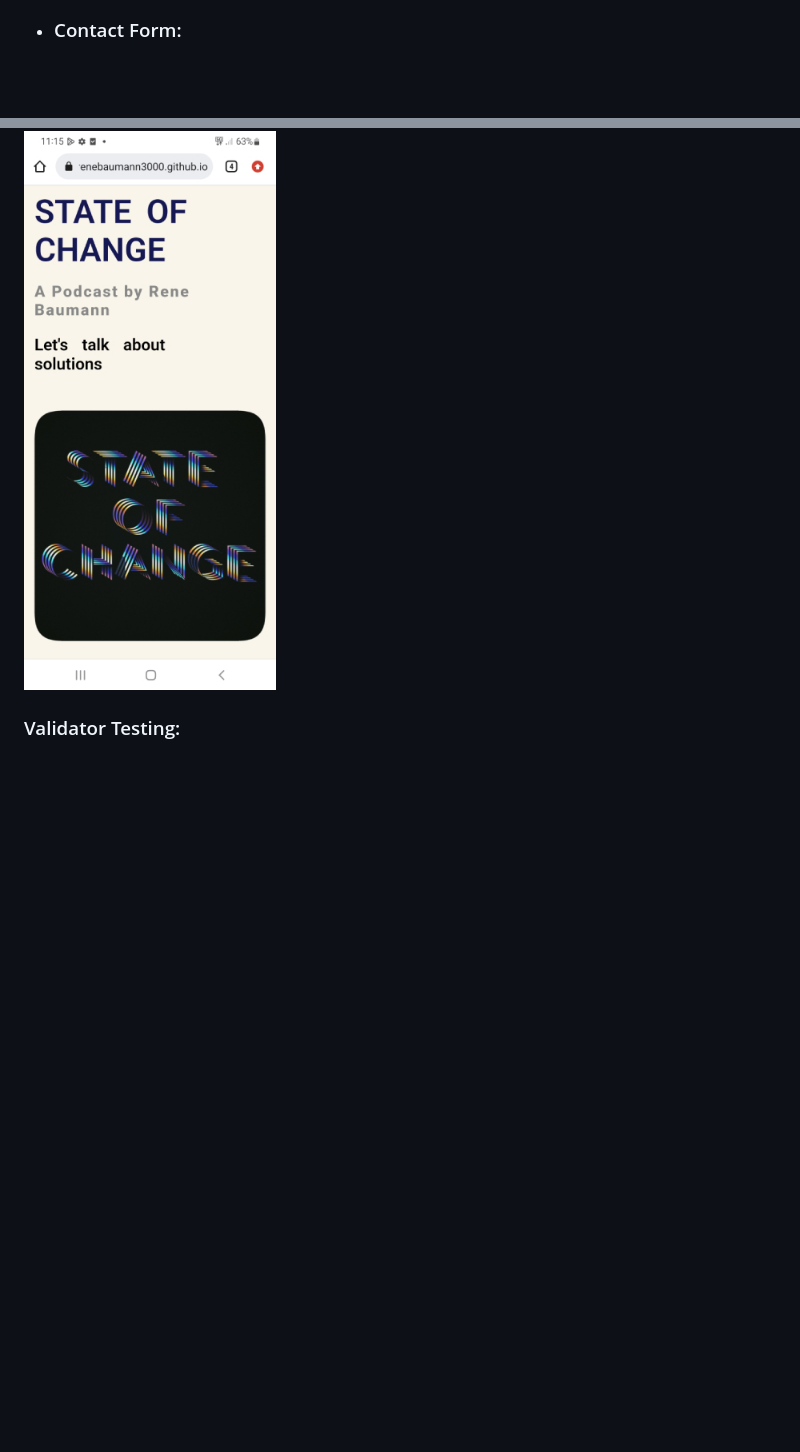
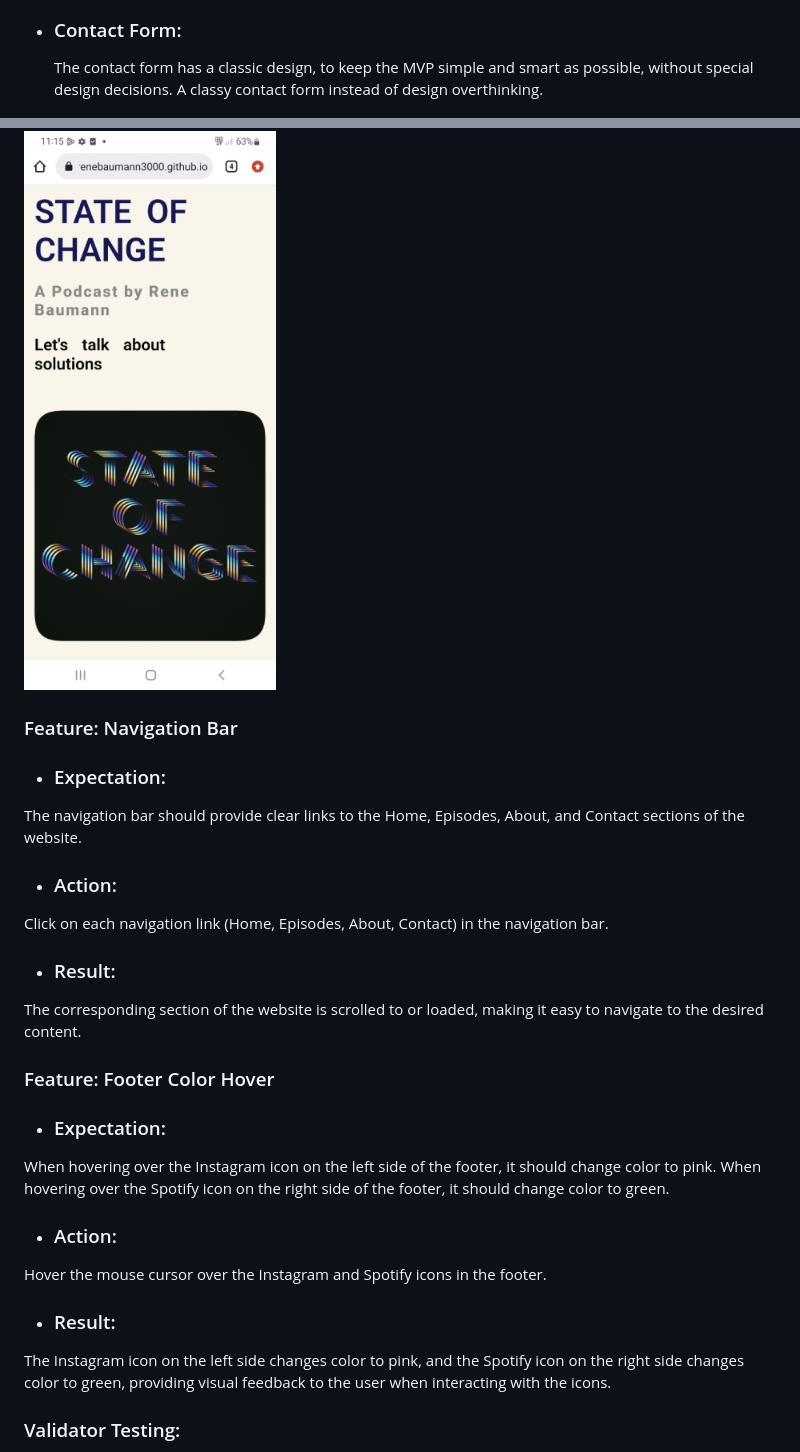
Before and after one commit to Code-Institute-Submissions/StateofChange, a Markdown page: README.md, 2 parts joined by grey strips. GitHub-like rendering; blank space fills up the shorter version.

```diff
--- a/README.md
+++ b/README.md
@@ -75,6 +75,8 @@ The footer invite the user to follow the host on Instagram and Spotify. A color
 ![wireabout](/assets/wireabout.png "wireabout")
 
 - ### Contact Form:
+  The contact form has a classic design, to keep the MVP simple and smart as possible, without special design decisions.
+  A classy contact form instead of design overthinking.
 
 ![wirecontact](/assets/wirecontact.png "wirecontact")
 
@@ -253,6 +254,29 @@ The website layout and content adjust appropriately to different screen sizes, e
 - ### Screenshot of the mobile Android version:
 ![mobile_version](/assets/mobile_version.jpg "mobile_version")
 
+### Feature: Navigation Bar
+
+- ### Expectation:
+The navigation bar should provide clear links to the Home, Episodes, About, and Contact sections of the website.
+
+- ### Action:
+Click on each navigation link (Home, Episodes, About, Contact) in the navigation bar.
+
+- ### Result:
+The corresponding section of the website is scrolled to or loaded, making it easy to navigate to the desired content.
+
+### Feature: Footer Color Hover
+
+- ### Expectation:
+When hovering over the Instagram icon on the left side of the footer, it should change color to pink.
+When hovering over the Spotify icon on the right side of the footer, it should change color to green.
+
+- ### Action:
+Hover the mouse cursor over the Instagram and Spotify icons in the footer.
+
+- ### Result:
+The Instagram icon on the left side changes color to pink, and the Spotify icon on the right side changes color to green, providing visual feedback to the user when interacting with the icons.
+
 ### Validator Testing:
 - HTML No errors were returned when passing through the official W3C validator
 - CSS No errors were found when passing through the official (Jigsaw) validator
```
Also changed, not shown: other parts of README.md (+0 -1 lines).
